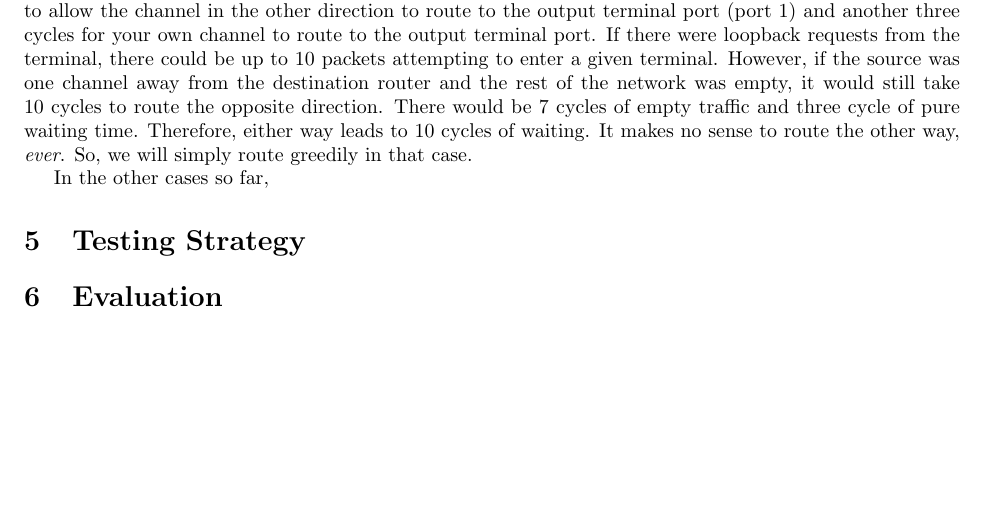
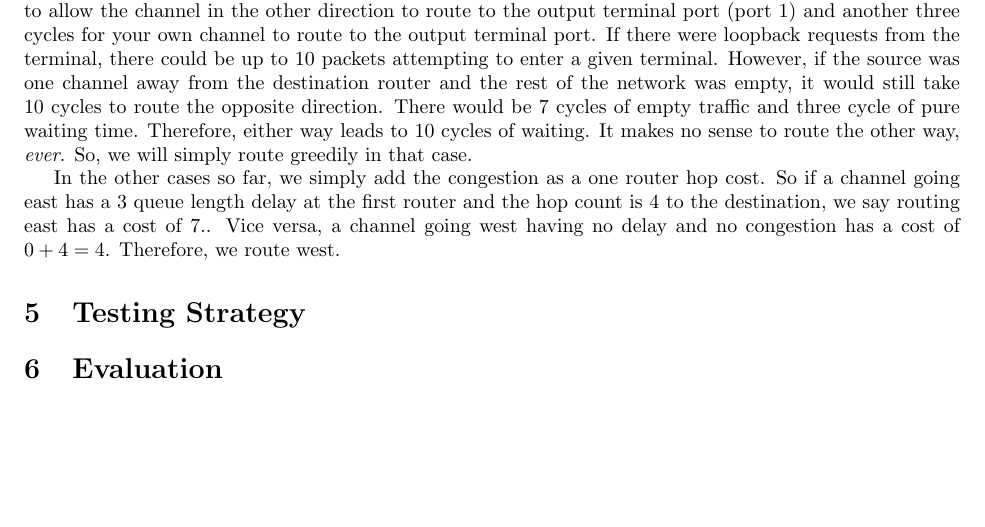
Before and after one commit to vrg22/ece4750-lab5-mcore, a LaTeX document (lab4/writeup/solutions.tex): part of page 3 of 6, cut so that both start at the same text. Compiled offline with pdfLaTeX.

Commit message:
going places

```diff
--- a/lab4/writeup/solutions.tex
+++ b/lab4/writeup/solutions.tex
@@ -218,7 +218,13 @@ Therefore, either way leads to 10 cycles of waiting.
 It makes no sense to route the other way, \textit{ever}.
 So, we will simply route greedily in that case. \par
 
-In the other cases so far,
+In the other cases so far, we simply add the congestion as a one router hop
+cost.
+So if a channel going east has a 3 queue length delay at the first router
+and the hop count is 4 to the destination, we say routing east has a cost of 7..
+Vice versa, a channel going west having no delay and no congestion has a cost
+of $ 0 + 4 =4 $.
+Therefore, we route west.
 
 
 
```
